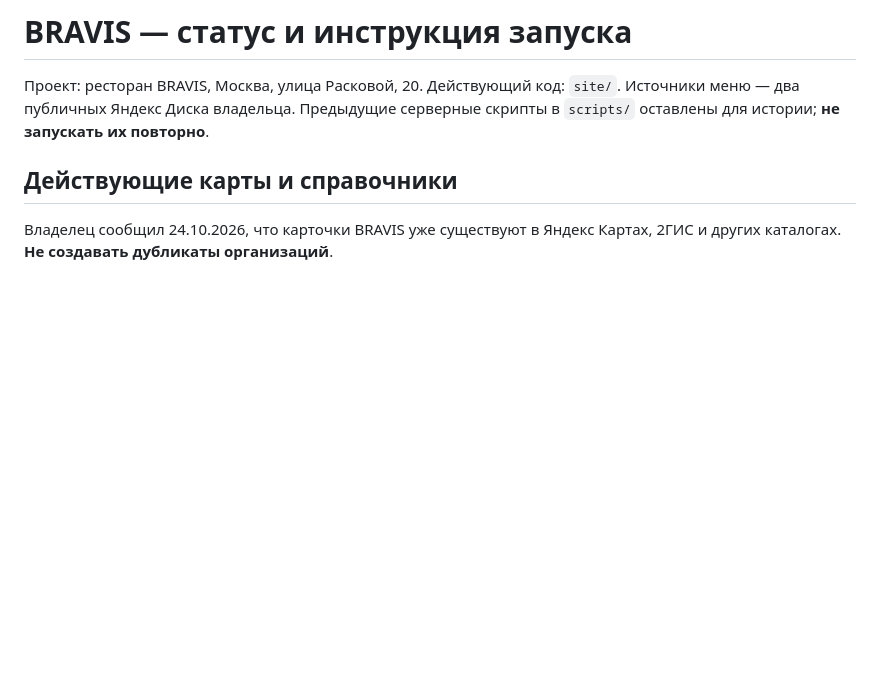
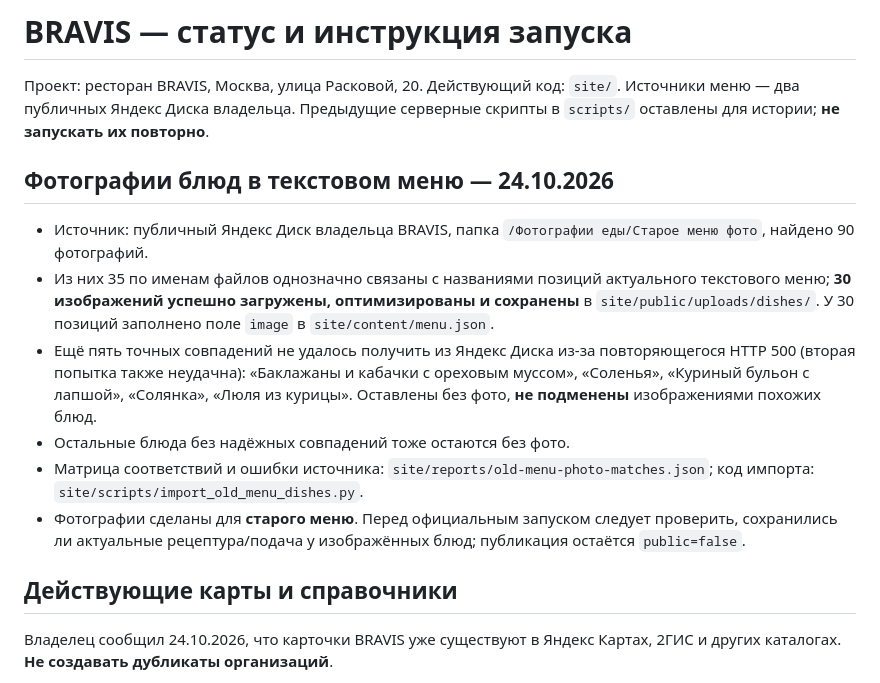
Before and after one commit to denisgromahnm-lang/bravis-site, a Markdown page: site/docs/LAUNCH.md, the part around the change. GitHub-like rendering; blank space fills up the shorter version.

Commit message:
Record successful 30-photo BRAVIS menu import and five verified Yandex HTTP 500 skips

```diff
--- a/site/docs/LAUNCH.md
+++ b/site/docs/LAUNCH.md
@@ -11,6 +11,15 @@
 Проект: ресторан BRAVIS, Москва, улица Расковой, 20.
 Действующий код: `site/`. Источники меню — два публичных Яндекс Диска владельца.
 Предыдущие серверные скрипты в `scripts/` оставлены для истории; **не запускать их повторно**.
+
+## Фотографии блюд в текстовом меню — 24.10.2026
+
+- Источник: публичный Яндекс Диск владельца BRAVIS, папка `/Фотографии еды/Старое меню фото`, найдено 90 фотографий.
+- Из них 35 по именам файлов однозначно связаны с названиями позиций актуального текстового меню; **30 изображений успешно загружены, оптимизированы и сохранены** в `site/public/uploads/dishes/`. У 30 позиций заполнено поле `image` в `site/content/menu.json`.
+- Ещё пять точных совпадений не удалось получить из Яндекс Диска из-за повторяющегося HTTP 500 (вторая попытка также неудачна): «Баклажаны и кабачки с ореховым муссом», «Соленья», «Куриный бульон с лапшой», «Солянка», «Люля из курицы». Оставлены без фото, **не подменены** изображениями похожих блюд.
+- Остальные блюда без надёжных совпадений тоже остаются без фото.
+- Матрица соответствий и ошибки источника: `site/reports/old-menu-photo-matches.json`; код импорта: `site/scripts/import_old_menu_dishes.py`.
+- Фотографии сделаны для **старого меню**. Перед официальным запуском следует проверить, сохранились ли актуальные рецептура/подача у изображённых блюд; публикация остаётся `public=false`.
 
 ## Действующие карты и справочники
 
```
